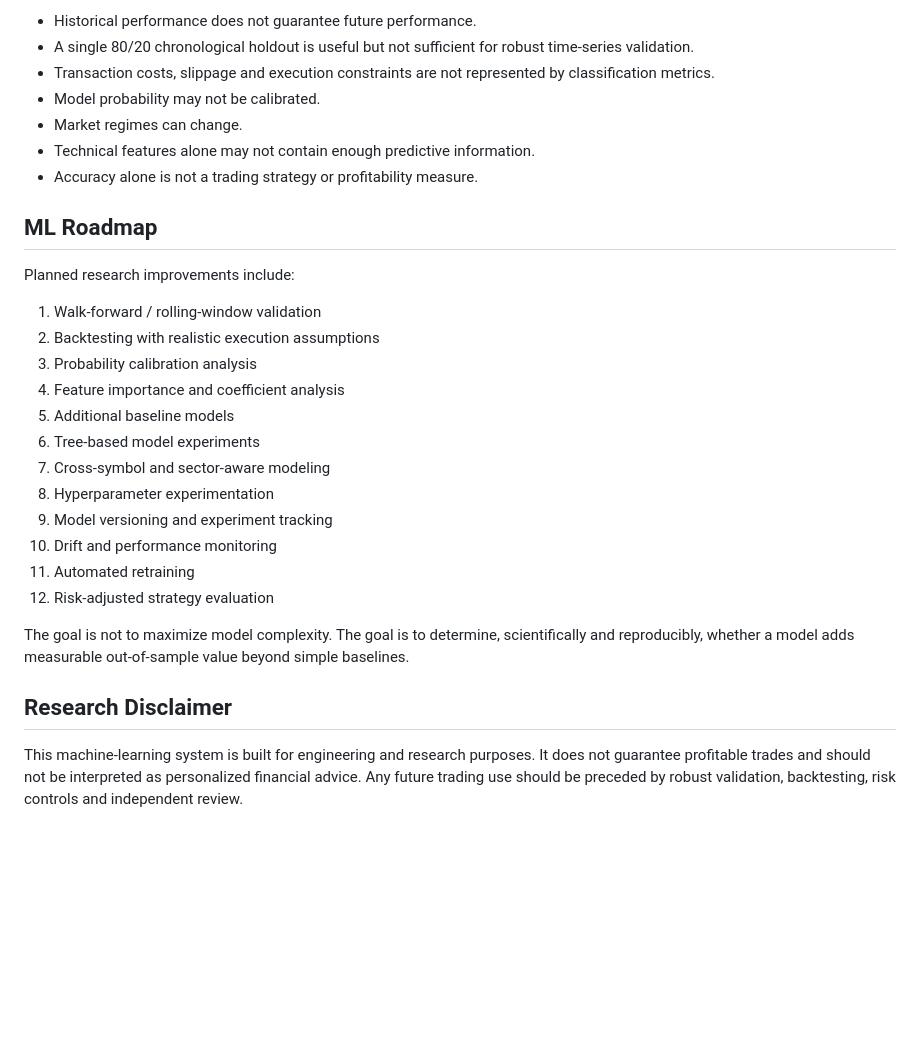
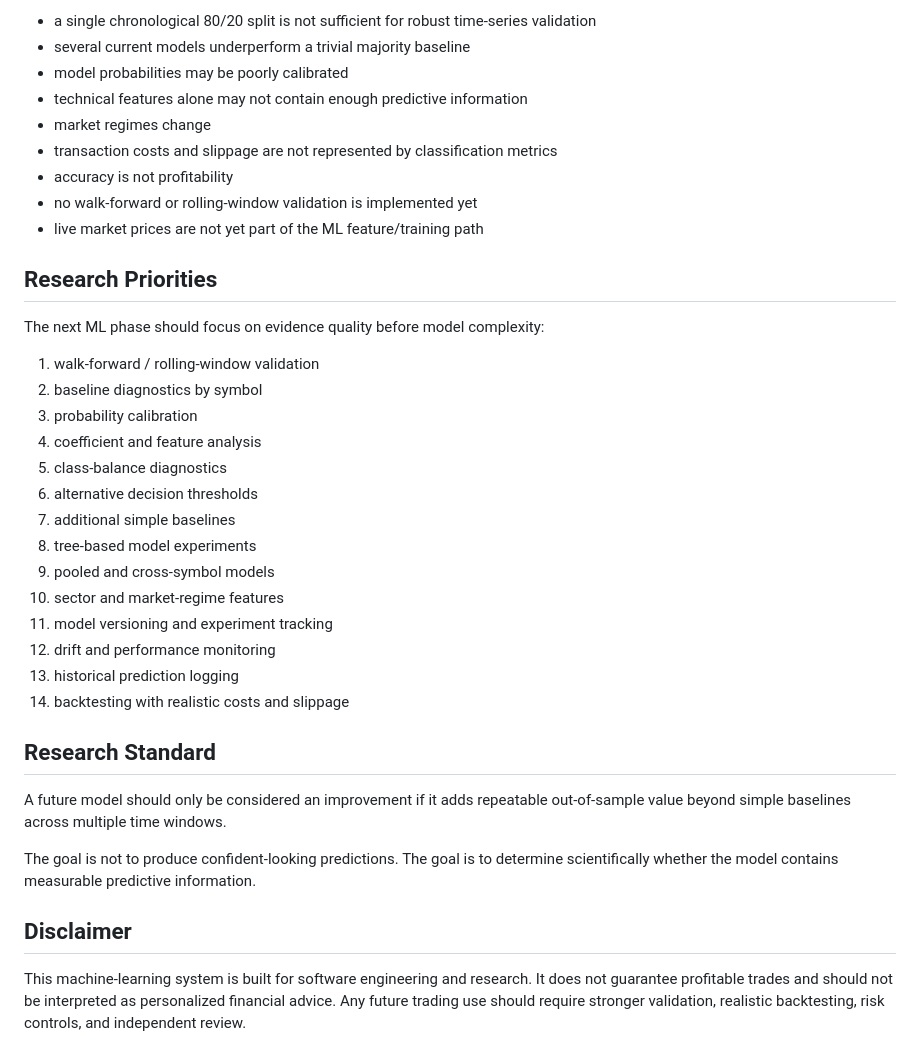
Before and after one commit to merajasari/Data-Shepherd-Engineering, a Markdown page: stock-market-ai-platform/docs/MACHINE_LEARNING.md, the part around one of its changes. GitHub-like rendering; blank space fills up the shorter version.

Commit message:
Update machine learning documentation

```diff
--- a/stock-market-ai-platform/docs/MACHINE_LEARNING.md
+++ b/stock-market-ai-platform/docs/MACHINE_LEARNING.md
@@ -240,31 +250,39 @@ The model should be viewed as an experimental baseline. Important limitations in
 
-- Historical performance does not guarantee future performance.
-- A single 80/20 chronological holdout is useful but not sufficient for robust time-series validation.
-- Transaction costs, slippage and execution constraints are not represented by classification metrics.
-- Model probability may not be calibrated.
-- Market regimes can change.
-- Technical features alone may not contain enough predictive information.
-- Accuracy alone is not a trading strategy or profitability measure.
+- a single chronological 80/20 split is not sufficient for robust time-series validation
+- several current models underperform a trivial majority baseline
+- model probabilities may be poorly calibrated
+- technical features alone may not contain enough predictive information
+- market regimes change
+- transaction costs and slippage are not represented by classification metrics
+- accuracy is not profitability
+- no walk-forward or rolling-window validation is implemented yet
+- live market prices are not yet part of the ML feature/training path
 
-## ML Roadmap
+## Research Priorities
 
-Planned research improvements include:
+The next ML phase should focus on evidence quality before model complexity:
 
-1. Walk-forward / rolling-window validation
-2. Backtesting with realistic execution assumptions
-3. Probability calibration analysis
-4. Feature importance and coefficient analysis
-5. Additional baseline models
-6. Tree-based model experiments
-7. Cross-symbol and sector-aware modeling
-8. Hyperparameter experimentation
-9. Model versioning and experiment tracking
-10. Drift and performance monitoring
-11. Automated retraining
-12. Risk-adjusted strategy evaluation
+1. walk-forward / rolling-window validation
+2. baseline diagnostics by symbol
+3. probability calibration
+4. coefficient and feature analysis
+5. class-balance diagnostics
+6. alternative decision thresholds
+7. additional simple baselines
+8. tree-based model experiments
+9. pooled and cross-symbol models
+10. sector and market-regime features
+11. model versioning and experiment tracking
+12. drift and performance monitoring
+13. historical prediction logging
+14. backtesting with realistic costs and slippage
 
-The goal is not to maximize model complexity. The goal is to determine, scientifically and reproducibly, whether a model adds measurable out-of-sample value beyond simple baselines.
+## Research Standard
 
-## Research Disclaimer
+A future model should only be considered an improvement if it adds repeatable out-of-sample value beyond simple baselines across multiple time windows.
 
-This machine-learning system is built for engineering and research purposes. It does not guarantee profitable trades and should not be interpreted as personalized financial advice. Any future trading use should be preceded by robust validation, backtesting, risk controls and independent review.
+The goal is not to produce confident-looking predictions. The goal is to determine scientifically whether the model contains measurable predictive information.
+
+## Disclaimer
+
+This machine-learning system is built for software engineering and research. It does not guarantee profitable trades and should not be interpreted as personalized financial advice. Any future trading use should require stronger validation, realistic backtesting, risk controls, and independent review.
```
Also changed, not shown: other parts of stock-market-ai-platform/docs/MACHINE_LEARNING.md (+111 -101 lines).
